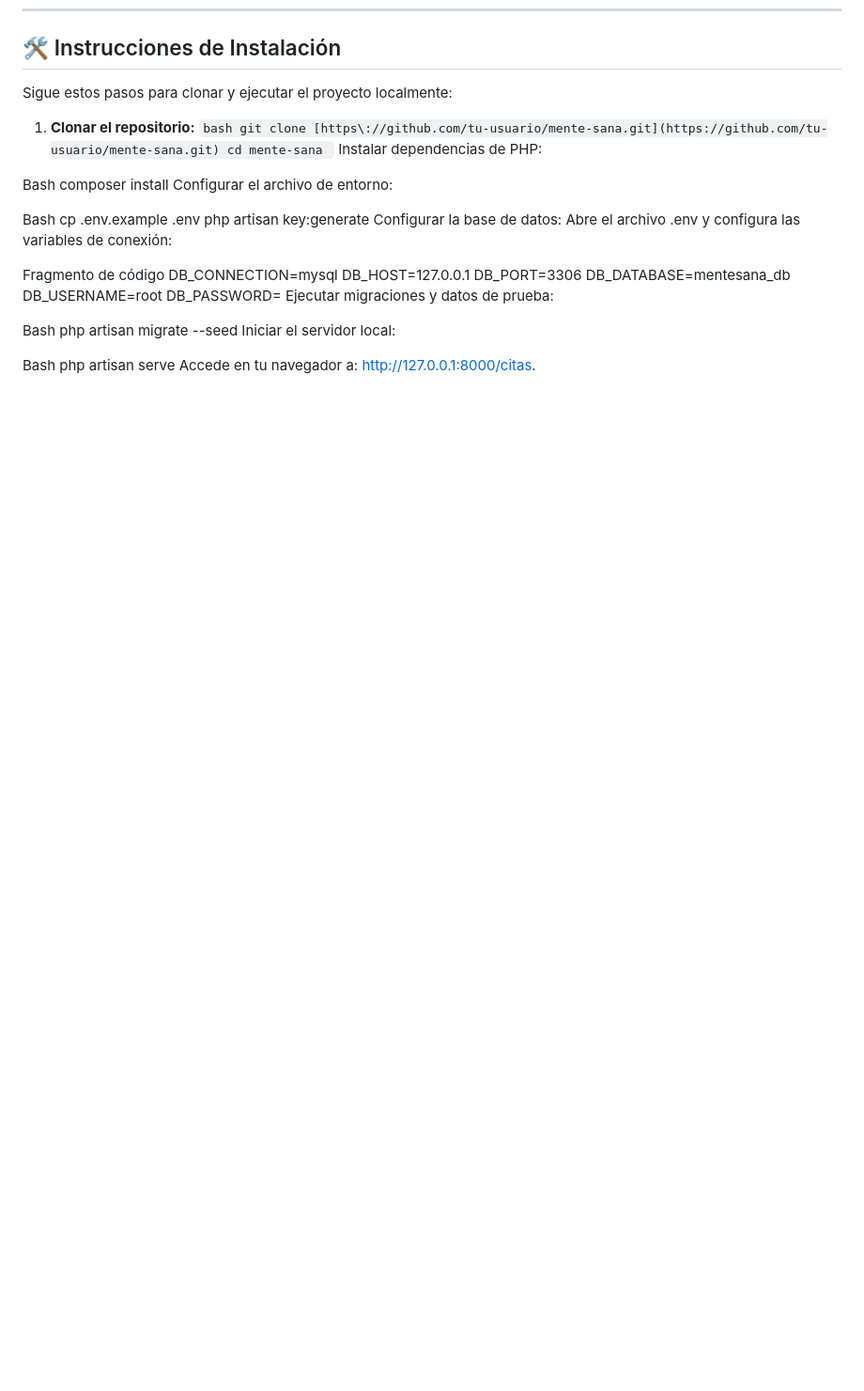
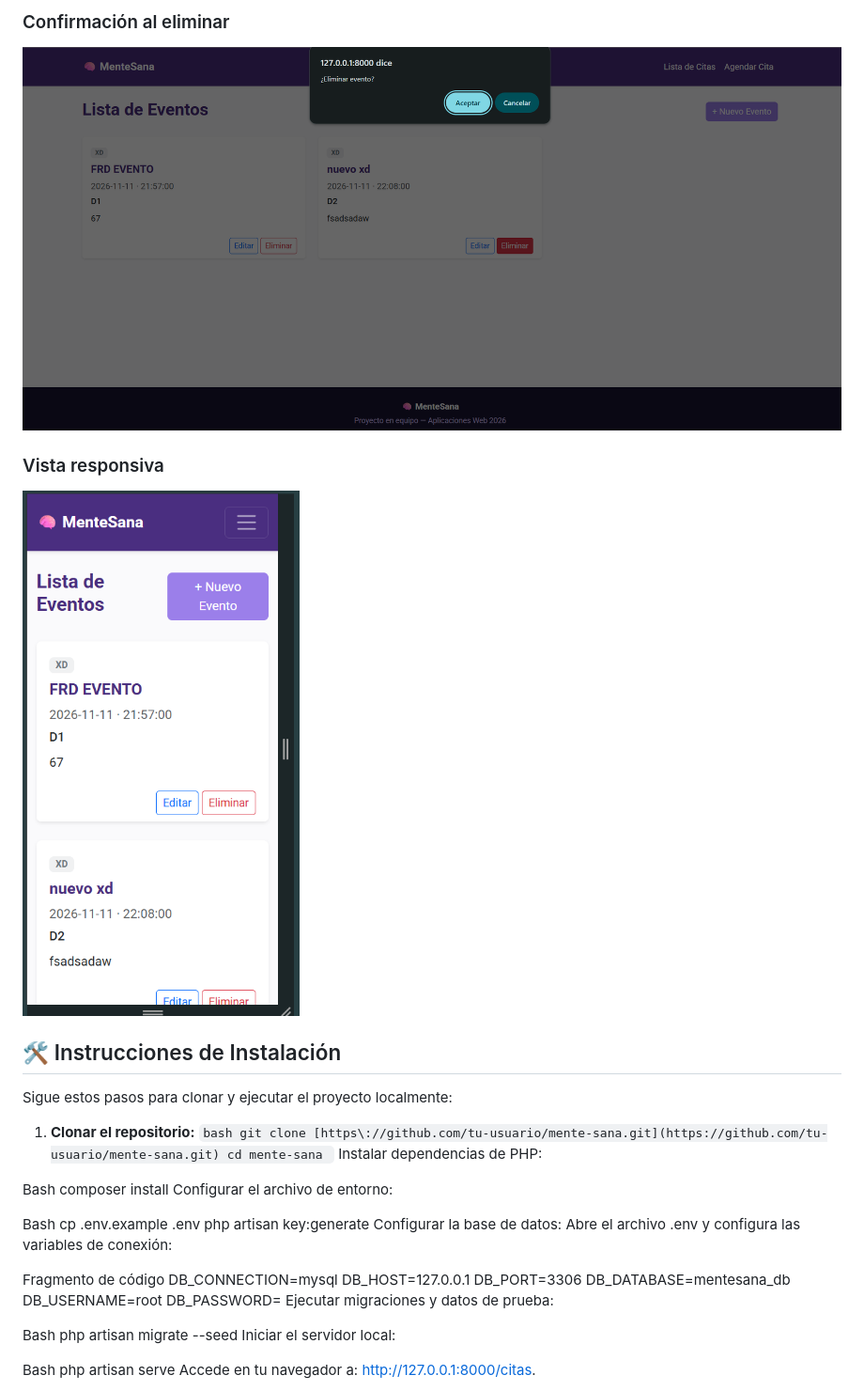
Before and after one commit to ZAYRA7/MenteSana-Laravel, a Markdown page: README.md, the part around one of its changes. Shown at 94% size. GitHub-like rendering; pictures changed too: docs/capturas/eliminar.png (added), docs/capturas/responsivo.png (added); blank space fills up the shorter version.

```diff
--- a/README.md
+++ b/README.md
@@ -37,3 +52,10 @@ Interfaz de modificación que permite reasignar horarios, fechas o psicólogos a
+### Confirmación al eliminar
+
+![Eliminar](docs/capturas/eliminar.png)
+
+### Vista responsiva
+
+![Responsivo](docs/capturas/responsivo.png)
 
 ## 🛠️ Instrucciones de Instalación
 
```
Also changed, not shown: other parts of README.md (+15 -0 lines), docs/capturas/index.png (added), docs/capturas/migracion.png (added), docs/capturas/validacion.png (added).
